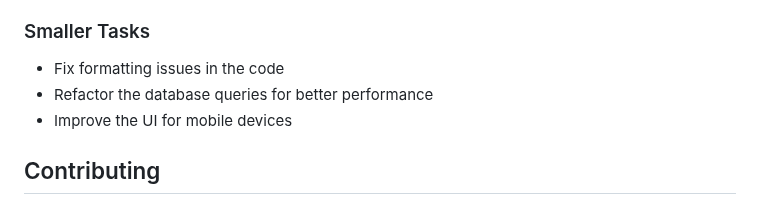
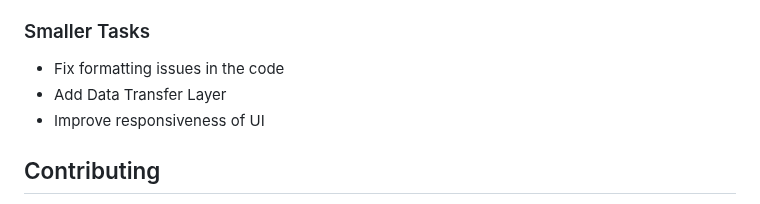
Before and after one commit to kueben96/tfdw_mvp, a Markdown page: README.md, the part around the change. GitHub-like rendering.

Commit message:
add item to readme

```diff
--- a/README.md
+++ b/README.md
@@ -41,8 +41,8 @@ List the remaining tasks that need to be completed in order to finish the projec
 ### Smaller Tasks
 
 - Fix formatting issues in the code
-- Refactor the database queries for better performance
-- Improve the UI for mobile devices
+- Add Data Transfer Layer
+- Improve responsiveness of UI
 
 ## Contributing
 
```
